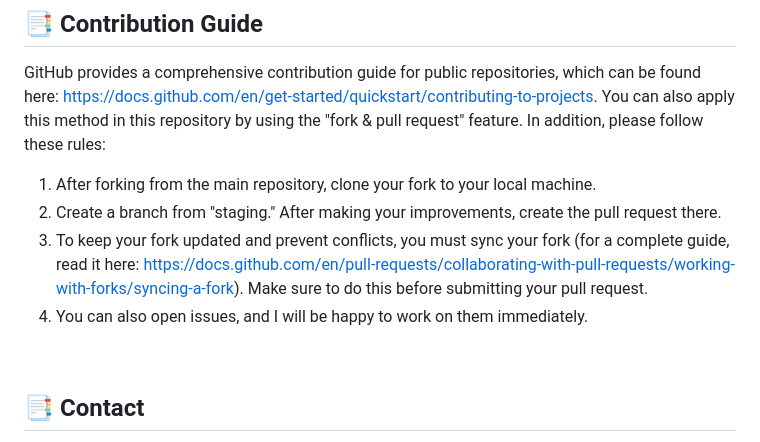
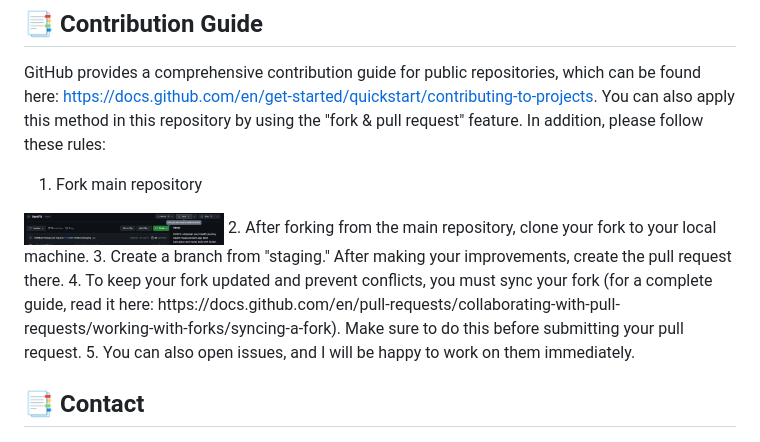
Before and after one commit to HellBus1/VentFit, a Markdown page: README.md, the part around the change. Rendered like a GitHub page; pictures changed too: doc_assets/screenshot_5.png (added).

```diff
--- a/README.md
+++ b/README.md
@@ -54,10 +54,12 @@ For Source Code :
 ## 📑 Contribution Guide
 GitHub provides a comprehensive contribution guide for public repositories, which can be found here: https://docs.github.com/en/get-started/quickstart/contributing-to-projects. You can also apply this method in this repository by using the "fork & pull request" feature. In addition, please follow these rules:
 
-1. After forking from the main repository, clone your fork to your local machine.
-2. Create a branch from "staging." After making your improvements, create the pull request there.
-3. To keep your fork updated and prevent conflicts, you must sync your fork (for a complete guide, read it here: https://docs.github.com/en/pull-requests/collaborating-with-pull-requests/working-with-forks/syncing-a-fork). Make sure to do this before submitting your pull request.
-4. You can also open issues, and I will be happy to work on them immediately.
+1. Fork main repository
+  <img src="doc_assets/screenshot_5.png" width="200"/>
+2. After forking from the main repository, clone your fork to your local machine.
+3. Create a branch from "staging." After making your improvements, create the pull request there.
+4. To keep your fork updated and prevent conflicts, you must sync your fork (for a complete guide, read it here: https://docs.github.com/en/pull-requests/collaborating-with-pull-requests/working-with-forks/syncing-a-fork). Make sure to do this before submitting your pull request.
+5. You can also open issues, and I will be happy to work on them immediately.
 
 <br />
 
```
